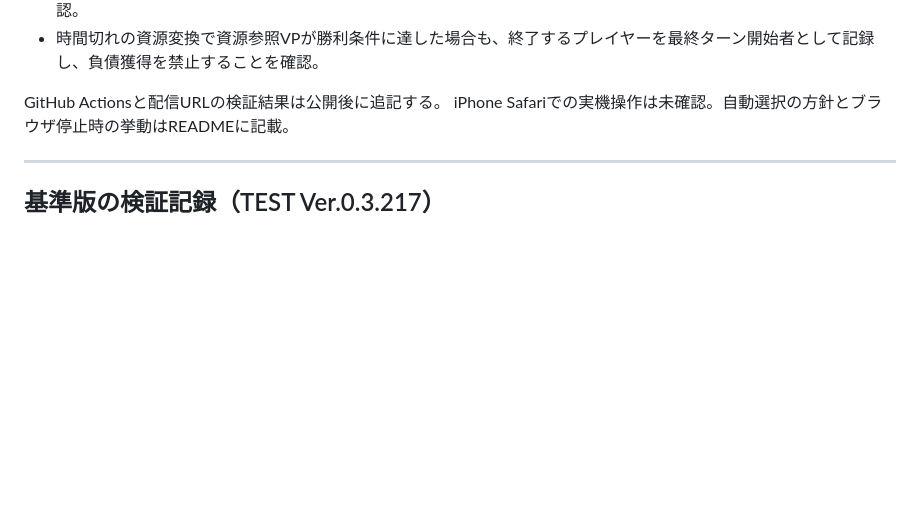
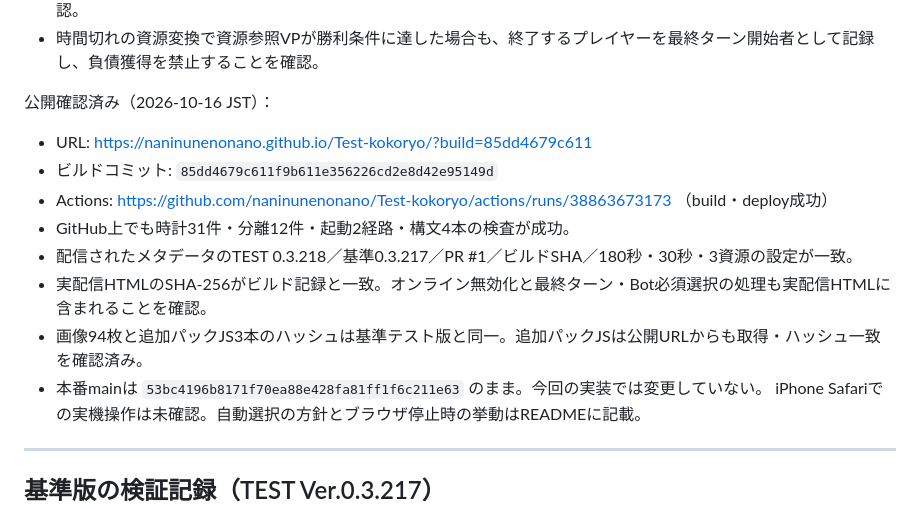
Before and after one commit to naninunenonano/Test-kokoryo, a Markdown page: VALIDATION.md, the part around the change. Rendered like a GitHub page; blank space fills up the shorter version.

Commit message:
Record TEST 0.3.218 chess-clock deployment verification

```diff
--- a/VALIDATION.md
+++ b/VALIDATION.md
@@ -17,7 +17,15 @@
 - 人間の待機画面から見て選択ボタンが無効になっているBotの必須能力コピーも、時間切れ時に解決できることを確認。
 - 時間切れの資源変換で資源参照VPが勝利条件に達した場合も、終了するプレイヤーを最終ターン開始者として記録し、負債獲得を禁止することを確認。
 
-GitHub Actionsと配信URLの検証結果は公開後に追記する。
+公開確認済み（2026-10-16 JST）：
+- URL: https://naninunenonano.github.io/Test-kokoryo/?build=85dd4679c611
+- ビルドコミット: `85dd4679c611f9b611e356226cd2e8d42e95149d`
+- Actions: https://github.com/naninunenonano/Test-kokoryo/actions/runs/38863673173 （build・deploy成功）
+- GitHub上でも時計31件・分離12件・起動2経路・構文4本の検査が成功。
+- 配信されたメタデータのTEST 0.3.218／基準0.3.217／PR #1／ビルドSHA／180秒・30秒・3資源の設定が一致。
+- 実配信HTMLのSHA-256がビルド記録と一致。オンライン無効化と最終ターン・Bot必須選択の処理も実配信HTMLに含まれることを確認。
+- 画像94枚と追加パックJS3本のハッシュは基準テスト版と同一。追加パックJSは公開URLからも取得・ハッシュ一致を確認済み。
+- 本番mainは `53bc4196b8171f70ea88e428fa81ff1f6c211e63` のまま。今回の実装では変更していない。
 iPhone Safariでの実機操作は未確認。自動選択の方針とブラウザ停止時の挙動はREADMEに記載。
 
 ---
```
